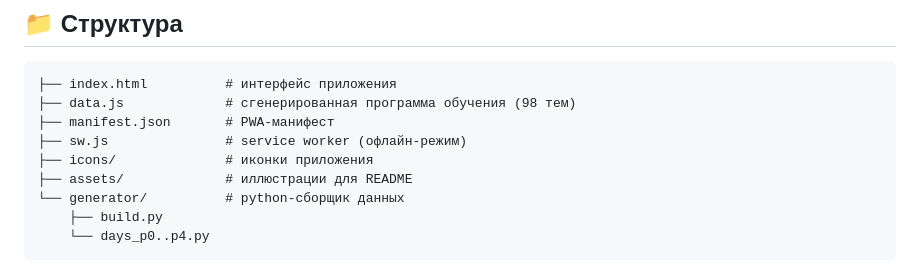
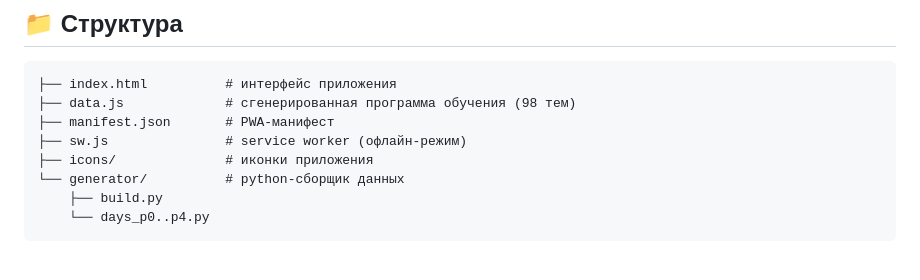
Before and after one commit to danekemik/RoadMap-Tracker, a Markdown page: README.md, the part around one of its changes. Rendered like a GitHub page.

```diff
--- a/README.md
+++ b/README.md
@@ -64,7 +139,6 @@ python3 -m http.server 8317
 ├── manifest.json       # PWA-манифест
 ├── sw.js               # service worker (офлайн-режим)
 ├── icons/              # иконки приложения
-├── assets/             # иллюстрации для README
 └── generator/          # python-сборщик данных
     ├── build.py
     └── days_p0..p4.py
```
Also changed, not shown: other parts of README.md (+77 -2 lines).
